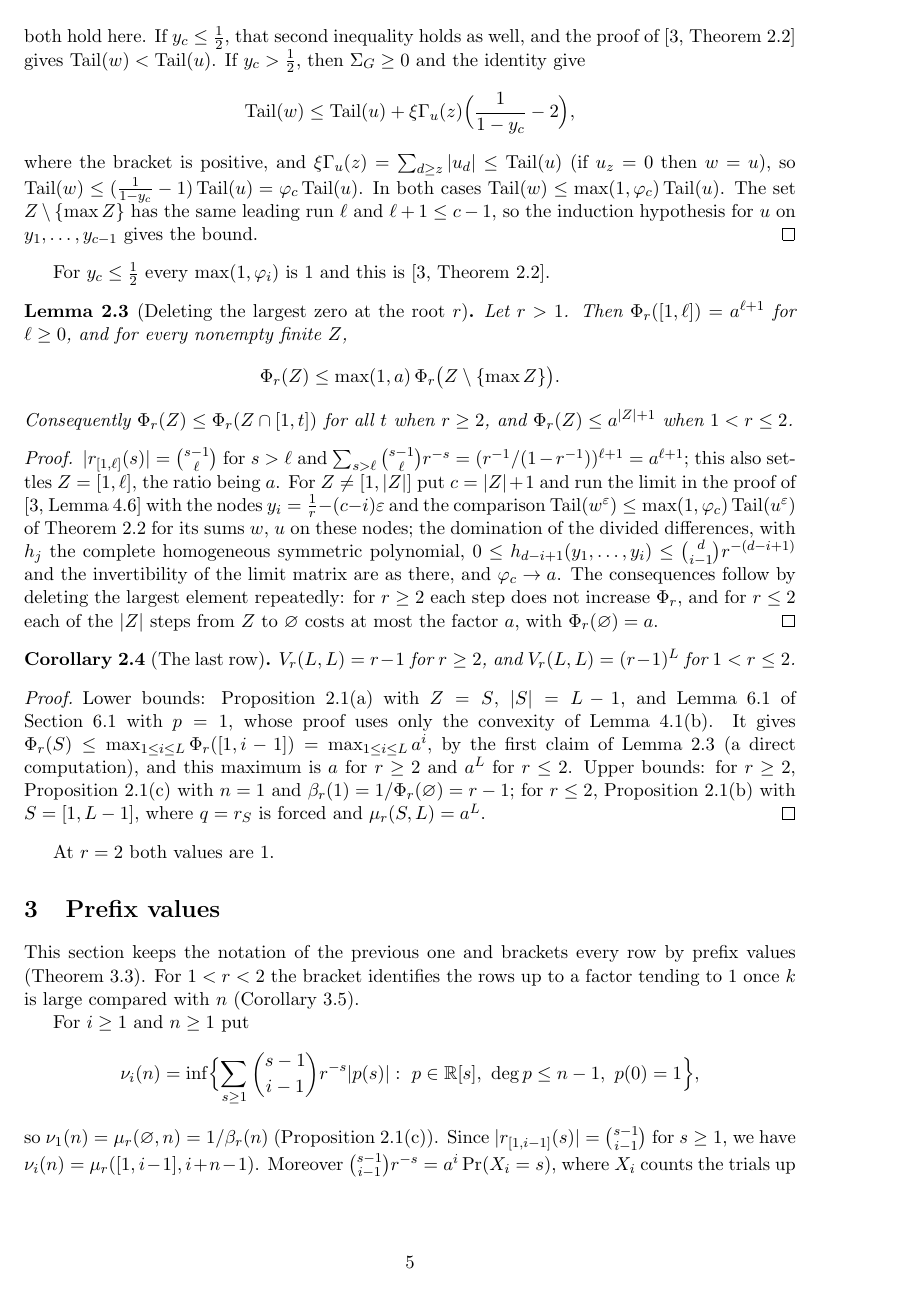
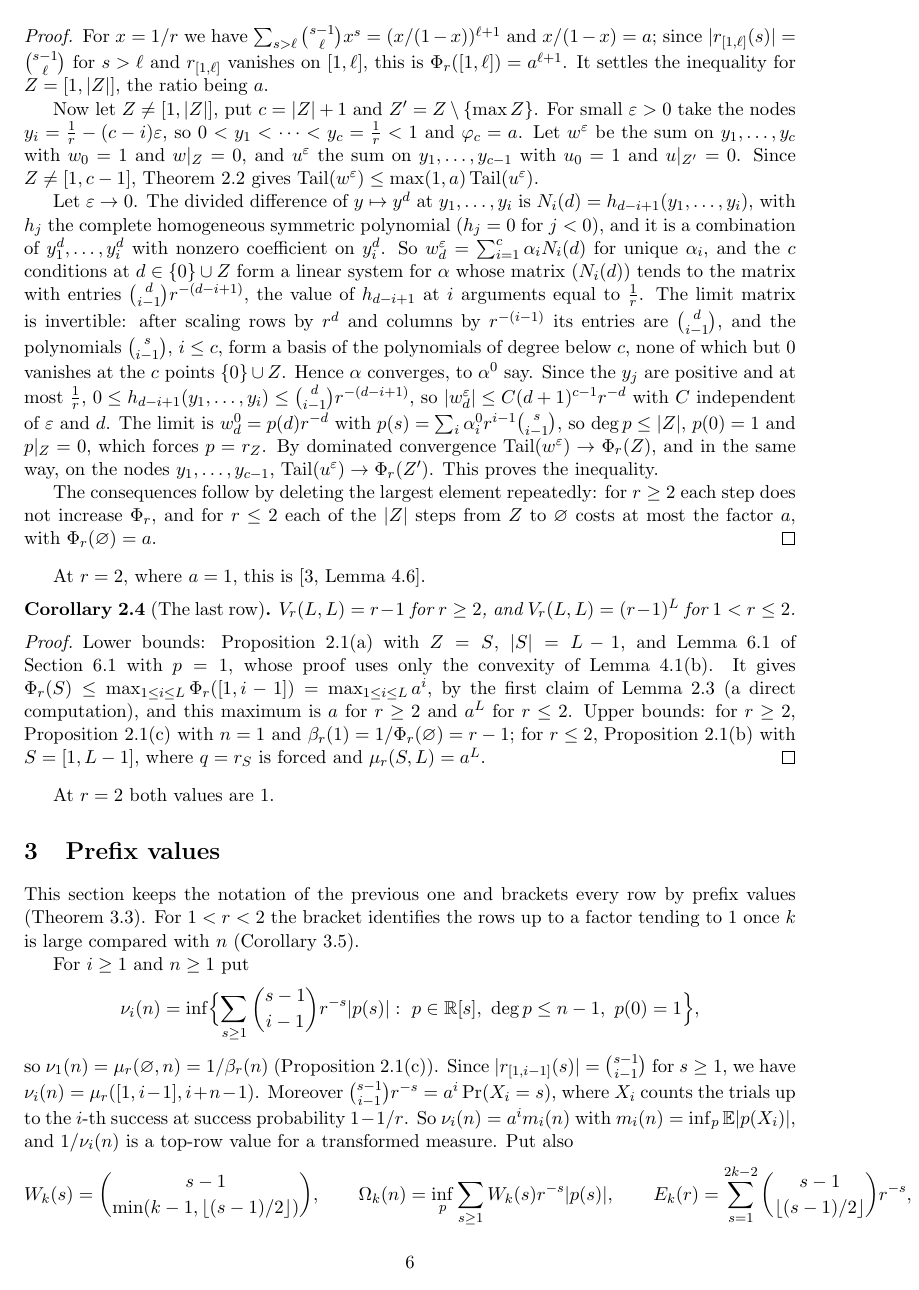
Before and after one commit to bangyen/coefficient-mass, a LaTeX paper (papers/coefficient-mass-rows.tex): page 5 of 24 before the commit and page 6 of 24 after it. Compiled offline with pdfLaTeX.

Commit message:
Rows: self-contained proofs of thm:tailgen and lem:confdelr
The displaced step of thm:tailgen and the confluent limit in lem:confdelr
were deferred to the companion's unstated arguments; both are now written
out, citing only the companion's stated zero bound, Lemma 2.1 and Lemma 2.3.

```diff
--- a/papers/coefficient-mass-rows.tex
+++ b/papers/coefficient-mass-rows.tex
@@ -319,14 +301,0 @@ $y_c\le\frac12$ enters there only through the second inequality of
-\cite[eq.~(3)]{coefficient-mass}.  So both hold here.  If $y_c\le\frac12$,
-that second inequality holds as well, and the proof of
-\cite[Theorem~2.2]{coefficient-mass} gives
-$\Tail(w)<\Tail(u)$.  If $y_c>\frac12$, then $\Sigma_G\ge0$ and
-the identity give
-\[
-  \Tail(w)\le\Tail(u)+\xi\Gamma_u(z)\Bigl(\frac1{1-y_c}-2\Bigr),
-\]
-where the bracket is positive, and
-$\xi\Gamma_u(z)=\sum_{d\ge z}|u_d|\le\Tail(u)$ (if $u_z=0$ then $w=u$), so
-$\Tail(w)\le(\frac1{1-y_c}-1)\Tail(u)=\varphi_c\Tail(u)$.  In both cases
-$\Tail(w)\le\max(1,\varphi_c)\Tail(u)$.  The set $Z\setminus\{\max Z\}$ has
-the same leading run $\ell$ and $\ell+1\le c-1$, so the induction hypothesis
-for $u$ on $y_1,\ldots,y_{c-1}$ gives the bound.
@@ -346,23 +396,49 @@ $\Phi_r(Z)\le a^{|Z|+1}$ when $1<r\le2$.
 \end{lemma}
 
 \begin{proof}
-$|r_{[1,\ell]}(s)|=\binom{s-1}\ell$ for $s>\ell$ and
-$\sum_{s>\ell}\binom{s-1}\ell r^{-s}=(r^{-1}/(1-r^{-1}))^{\ell+1}=a^{\ell+1}$;
-this also settles $Z=[1,\ell]$, the ratio being $a$.  For
-$Z\ne[1,|Z|]$ put $c=|Z|+1$ and run the limit in the proof of
-\cite[Lemma~4.6]{coefficient-mass} with
-the nodes $y_i=\frac1r-(c-i)\varepsilon$ and the comparison
-$\Tail(w^\varepsilon)\le\max(1,\varphi_c)\Tail(u^\varepsilon)$ of
-Theorem~\ref{thm:tailgen} for its sums $w$, $u$ on these nodes; the
-domination of the divided differences, with $h_j$ the complete homogeneous
-symmetric polynomial,
-$0\le h_{d-i+1}(y_1,\ldots,y_i)\le\binom d{i-1}r^{-(d-i+1)}$ and the
-invertibility of the limit matrix are as there, and $\varphi_c\to a$.  The
-consequences follow by deleting the largest element repeatedly: for $r\ge2$
-each step does not increase $\Phi_r$, and for $r\le2$ each of the $|Z|$
-steps from $Z$ to $\varnothing$ costs at most the factor $a$, with
+For $x=1/r$ we have $\sum_{s>\ell}\binom{s-1}\ell x^s=(x/(1-x))^{\ell+1}$
+and $x/(1-x)=a$; since $|r_{[1,\ell]}(s)|=\binom{s-1}\ell$ for $s>\ell$ and
+$r_{[1,\ell]}$ vanishes on $[1,\ell]$, this is $\Phi_r([1,\ell])=a^{\ell+1}$.
+It settles the inequality for $Z=[1,|Z|]$, the ratio being $a$.
+
+Now let $Z\ne[1,|Z|]$, put $c=|Z|+1$ and $Z'=Z\setminus\{\max Z\}$.  For
+small $\varepsilon>0$ take the nodes $y_i=\frac1r-(c-i)\varepsilon$, so
+$0<y_1<\cdots<y_c=\frac1r<1$ and $\varphi_c=a$.  Let $w^\varepsilon$ be the
+sum on $y_1,\ldots,y_c$ with $w_0=1$ and $w|_Z=0$, and $u^\varepsilon$ the
+sum on $y_1,\ldots,y_{c-1}$ with $u_0=1$ and $u|_{Z'}=0$.  Since
+$Z\ne[1,c-1]$, Theorem~\ref{thm:tailgen} gives
+$\Tail(w^\varepsilon)\le\max(1,a)\Tail(u^\varepsilon)$.
+
+Let $\varepsilon\to0$.  The divided difference of $y\mapsto y^d$ at
+$y_1,\ldots,y_i$ is $N_i(d)=h_{d-i+1}(y_1,\ldots,y_i)$, with $h_j$ the
+complete homogeneous symmetric polynomial ($h_j=0$ for $j<0$), and it is a
+combination of $y_1^d,\ldots,y_i^d$ with nonzero coefficient on $y_i^d$.  So
+$w^\varepsilon_d=\sum_{i=1}^c\alpha_iN_i(d)$ for unique $\alpha_i$, and the
+$c$ conditions at $d\in\{0\}\cup Z$ form a linear system for $\alpha$ whose
+matrix $(N_i(d))$ tends to the matrix with entries
+$\binom d{i-1}r^{-(d-i+1)}$, the value of $h_{d-i+1}$ at $i$ arguments equal
+to $\frac1r$.  The limit matrix is invertible: after scaling rows by $r^d$
+and columns by $r^{-(i-1)}$ its entries are $\binom d{i-1}$, and the
+polynomials $\binom s{i-1}$, $i\le c$, form a basis of the polynomials of
+degree below $c$, none of which but $0$ vanishes at the $c$ points
+$\{0\}\cup Z$.  Hence $\alpha$ converges, to $\alpha^0$ say.  Since the $y_j$
+are positive and at most $\frac1r$,
+$0\le h_{d-i+1}(y_1,\ldots,y_i)\le\binom d{i-1}r^{-(d-i+1)}$, so
+$|w^\varepsilon_d|\le C(d+1)^{c-1}r^{-d}$ with $C$ independent of
+$\varepsilon$ and $d$.  The limit is $w^0_d=p(d)r^{-d}$ with
+$p(s)=\sum_i\alpha^0_ir^{i-1}\binom s{i-1}$, so $\deg p\le|Z|$, $p(0)=1$
+and $p|_Z=0$, which forces $p=r_Z$.  By dominated convergence
+$\Tail(w^\varepsilon)\to\Phi_r(Z)$, and in the same way, on the nodes
+$y_1,\ldots,y_{c-1}$, $\Tail(u^\varepsilon)\to\Phi_r(Z')$.  This proves the
+inequality.
+
+The consequences follow by deleting the largest element repeatedly: for
+$r\ge2$ each step does not increase $\Phi_r$, and for $r\le2$ each of the
+$|Z|$ steps from $Z$ to $\varnothing$ costs at most the factor $a$, with
 $\Phi_r(\varnothing)=a$.
 \end{proof}
+
+At $r=2$, where $a=1$, this is \cite[Lemma~4.6]{coefficient-mass}.
 
 \begin{corollary}[The last row]\label{cor:lastrowr}
 $V_r(L,L)=r-1$ for $r\ge2$, and $V_r(L,L)=(r-1)^L$ for $1<r\le2$.
```
Also changed, not shown: papers/coefficient-mass-rows.tex (98 more changed lines).
